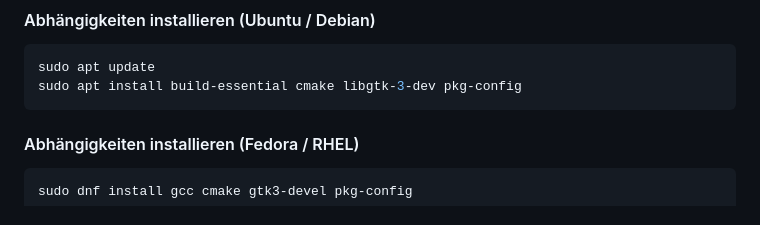
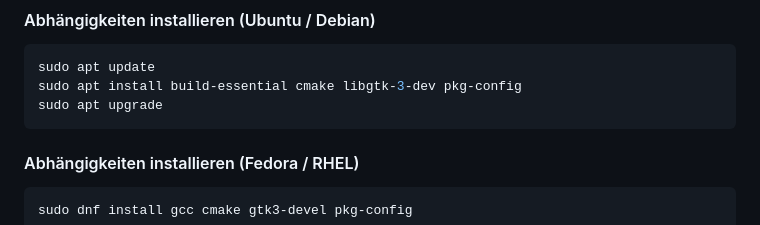
Before and after one commit to CodeMody/Deadlocks_Simulator, a Markdown page: README.md, the part around the change. Drawn GitHub-style.

````diff
--- a/README.md
+++ b/README.md
@@ -34,6 +34,7 @@ Das Programm benötigt folgende Abhängigkeiten:
 ```bash
 sudo apt update
 sudo apt install build-essential cmake libgtk-3-dev pkg-config
+sudo apt upgrade
 ```
 
 #### Abhängigkeiten installieren (Fedora / RHEL)
````
